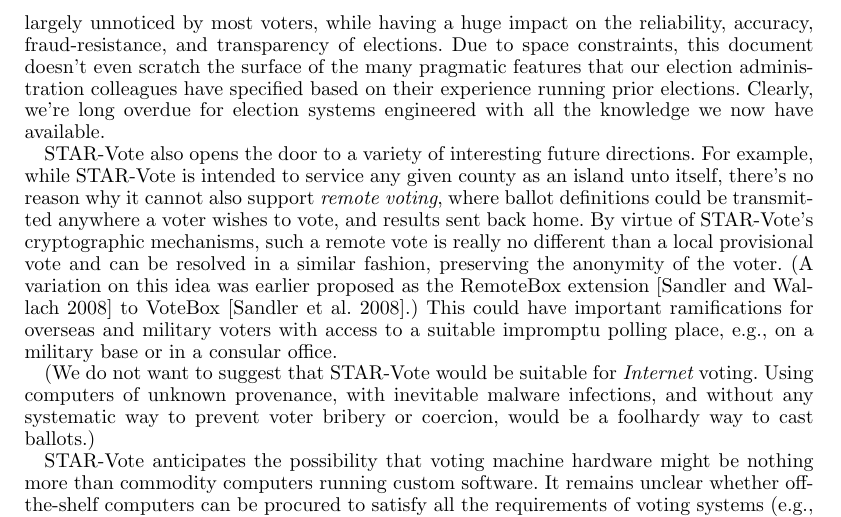
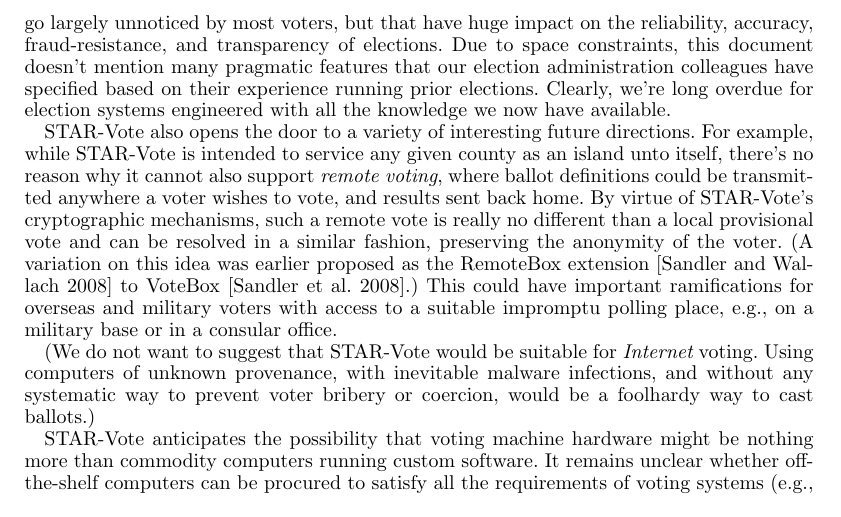
Before and after one commit to RiceSeclab/STAR, a LaTeX paper (star.tex, which reads conclusion.tex): part of page 16 of 17, cut so that both start at the same text. Compiled offline with pdfLaTeX.

Commit message:
changed a few words in conclusion.tex

```diff
--- a/conclusion.tex
+++ b/conclusion.tex
@@ -5,20 +5,22 @@
 commercial voting systems, like the Hart InterCivic eSlate, mixing in
 advanced cryptography, software engineering, usability, and auditing
 techniques from the research literature in a way that will go largely
-unnoticed by most voters, while having a huge impact on the
+unnoticed by most voters, but that have huge impact on the
 reliability, accuracy, fraud-resistance, and transparency of
-elections. Due to space constraints, this document doesn't even
-scratch the surface of the many pragmatic features that our election
+elections. Due to space constraints, this document doesn't
+mention many pragmatic features that our election
 administration colleagues have specified based on their experience
 running prior elections. Clearly, we're long overdue for election
 systems engineered with all the knowledge we now have available.
 
 \projname also opens the door to a variety of interesting future
-directions. For example, while \projname is intended to service any
+directions.
+For example, while \projname is intended to service any
 given county as an island unto itself, there's no reason why it cannot
 also support {\em remote voting}, where ballot definitions could be
 transmitted anywhere a voter wishes to vote, and results sent back
-home. By virtue of \projname's cryptographic mechanisms, such a remote
+home.
+By virtue of \projname's cryptographic mechanisms, such a remote
 vote is really no different than a local provisional vote and can be
 resolved in a similar fashion, preserving the anonymity of the
 voter. (A variation on this idea was earlier proposed as the RemoteBox
```
